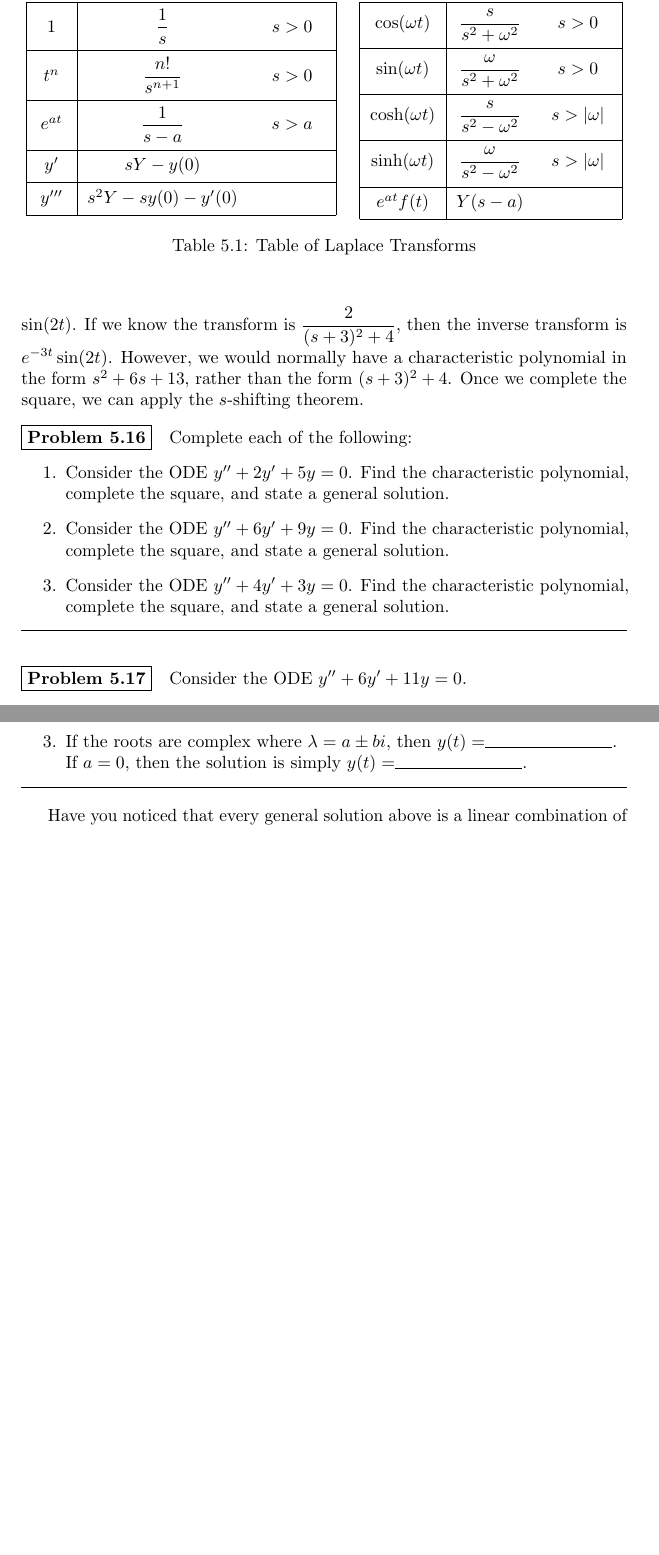
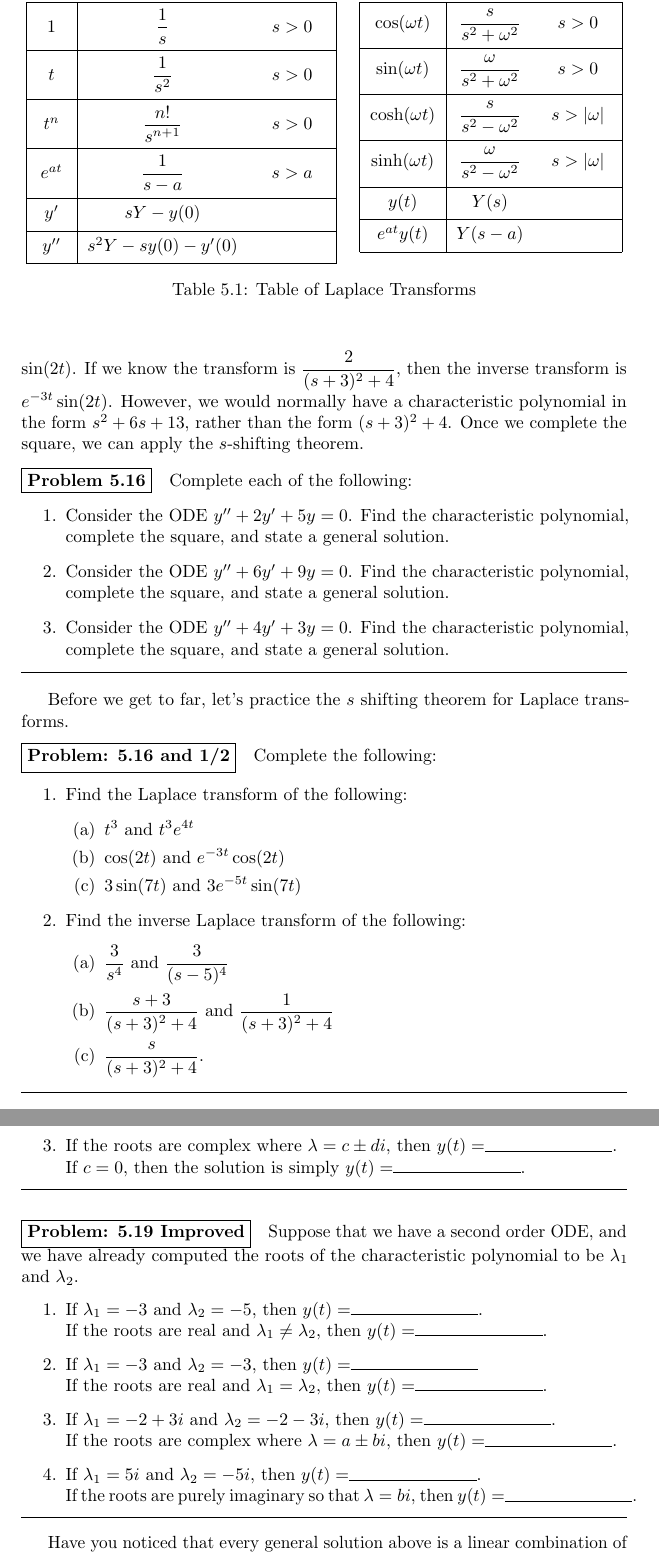
Before and after one commit to bmwoodruff/math316-IBL, a LaTeX thesis (316-IBL.tex, which reads 05-Homogeneous-ODEs.tex): two parts of pages 78 and 79 of 83, joined at a grey line, cut so that both start at the same text, the shorter picture padded with empty space. Compiled offline with pdfLaTeX.

Commit message:
Added more files.

```diff
--- a/05-Homogeneous-ODEs.tex
+++ b/05-Homogeneous-ODEs.tex
@@ -258,10 +258,11 @@ $$Y(s-a) = \int_0^\infty e^{-st}[?] dt.$$ This gives you a formula $\mathscr{L}\
 $y(t)$ & $Y(s)$ & provided\\
 \hline\hline
 $1$					&$\dfrac{1}{s}$ 							&$s>0$\\\hline
+$t$				&$\dfrac{1}{s^{2}}$ 			&$s>0$\\\hline
 $t^n$				&$\dfrac{n!}{s^{n+1}}$ 			&$s>0$\\\hline
 $e^{at}$		&$\dfrac{1}{s-a}$ 			&$s>a$\\\hline
 $y'$					&$sY-y(0)$ 						&\\\hline
-$y'''$					&$s^2Y-sy(0)-y'(0)$ 						&\\\hline
+$y''$					&$s^2Y-sy(0)-y'(0)$ 						&\\\hline
 \end{tabular}
 \quad
 \begin{tabular}[t]{|c|cc|}
@@ -272,7 +273,8 @@ $\cos(\omega t)$  &$\dfrac{s}{s^2+\omega^2}$ 			&$s>0$\\\hline
 $\sin(\omega t)$  &$\dfrac{\omega}{s^2+\omega^2}$ 			&$s>0$\\\hline
 $\cosh(\omega t)$ &$\dfrac{s}{s^2-\omega^2}$ 			&$s>|\omega|$\\\hline
 $\sinh(\omega t)$ &$\dfrac{\omega}{s^2-\omega^2}$ 			&$s>|\omega|$\\\hline
-$e^{at}f(t)$  &$Y(s-a)$ 						&\\\hline
+$y(t)$  &$Y(s)$ 						&\\\hline
+$e^{at}y(t)$  &$Y(s-a)$ 						&\\\hline
 \end{tabular}
 
 \caption{Table of Laplace Transforms}
@@ -295,6 +297,27 @@ Complete each of the following:
  \item Consider the ODE $y''+4y'+3y=0$. Find the characteristic polynomial, complete the square, and state a general solution.
 \end{enumerate}
 \end{problem}
+
+Before we get to far, let's practice the $s$ shifting theorem for Laplace transforms.
+\begin{problem*}[5.16 and 1/2]
+ Complete the following:
+\begin{enumerate}
+ \item Find the Laplace transform of the following:
+\begin{enumerate}
+ \item $t^3$ and $ t^3 e^{4t}$
+ \item $\cos(2t)$ and $e^{-3t}\cos(2t)$
+ \item $3\sin(7t)$ and $3e^{-5t}\sin(7t)$
+\end{enumerate}
+ \item Find the inverse Laplace transform of the following:
+\begin{enumerate}
+ \item $\dfrac{3}{s^4}$ and $\dfrac{3}{(s-5)^4}$
+ \item $\dfrac{s+3}{(s+3)^2+4}$ and $\dfrac{1}{(s+3)^2+4}$
+ \item $\dfrac{s}{(s+3)^2+4}$.
+\end{enumerate}
+\end{enumerate}
+
+\end{problem*}
+
 
 \begin{problem}
  Consider the ODE $y''+6y'+11y=0$.
@@ -320,11 +343,27 @@ We can now solve EVERY second order homogeneous constant coefficient ODE.  All w
 \begin{enumerate}
  \item If the roots are real and $\lambda_1 \neq \lambda_2$, then $y(t) = $\rule{1in}{.5pt}.
  \item If the roots are real and $\lambda_1  =   \lambda_2$, then $y(t) = $\rule{1in}{.5pt}.
- \item If the roots are complex where $\lambda = a\pm bi$, then $y(t) = $\rule{1in}{.5pt}. \\
- If $a=0$, then the solution is simply $y(t) = $\rule{1in}{.5pt}.
+ \item If the roots are complex where $\lambda = c\pm di$, then $y(t) = $\rule{1in}{.5pt}. \\
+ If $c=0$, then the solution is simply $y(t) = $\rule{1in}{.5pt}.
 \end{enumerate}
 
 \end{problem}
 
+
+\begin{problem*}[5.19 Improved]
+ Suppose that we have a second order ODE, and we have already computed the roots of the characteristic polynomial to be $\lambda_1$ and $\lambda_2$.
+\begin{enumerate}
+ \item If $\lambda_1=-3$ and $\lambda_2=-5$, then $y(t) = $\rule{1in}{.5pt}.\\
+ If the roots are real and $\lambda_1 \neq \lambda_2$, then $y(t) = $\rule{1in}{.5pt}.
+ \item If $\lambda_1=-3$ and $\lambda_2=-3$, then $y(t) = $\rule{1in}{.5pt}\\
+ If the roots are real and $\lambda_1  =   \lambda_2$, then $y(t) = $\rule{1in}{.5pt}.
+ \item If $\lambda_1 = -2+3i$ and $\lambda_2=-2-3i$, then $y(t) = $\rule{1in}{.5pt}. \\
+ If the roots are complex where $\lambda = a\pm bi$, then $y(t) = $\rule{1in}{.5pt}.
+ \item If $\lambda_1 = 5i$ and $\lambda_2=-5i$, then $y(t) = $\rule{1in}{.5pt}. \\
+ If the roots are purely imaginary so that $\lambda = bi$, then $y(t) = $\rule{1in}{.5pt}.
+\end{enumerate}
+
+\end{problem*}
+
 Have you noticed that every general solution above is a linear combination of two independent solutions?  Recall that we say a differential operator is linear if $L(y_1+y_2) = L(y_1)+L(y_2)$ and $L(cy_1)=cL(y_1)$ for functions $y_1$ and coefficients $c$.
 \begin{problem}[Superposition Principle]
```
Also changed, not shown: 04-First-Order-ODEs.tex (+6 -5 lines), 06-Non-Homogeneous-ODEs.tex (+14 -0 lines), 316-IBL.pdf, 05-Homogeneous-ODEs.tex (10 more changed lines).
